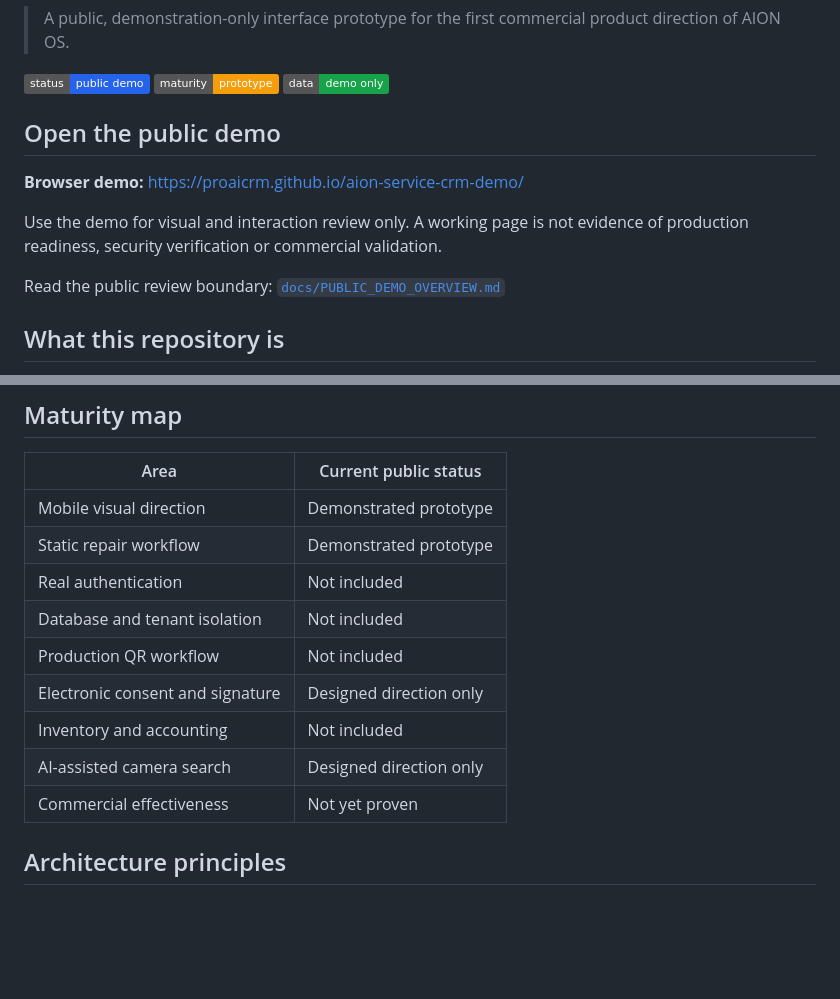
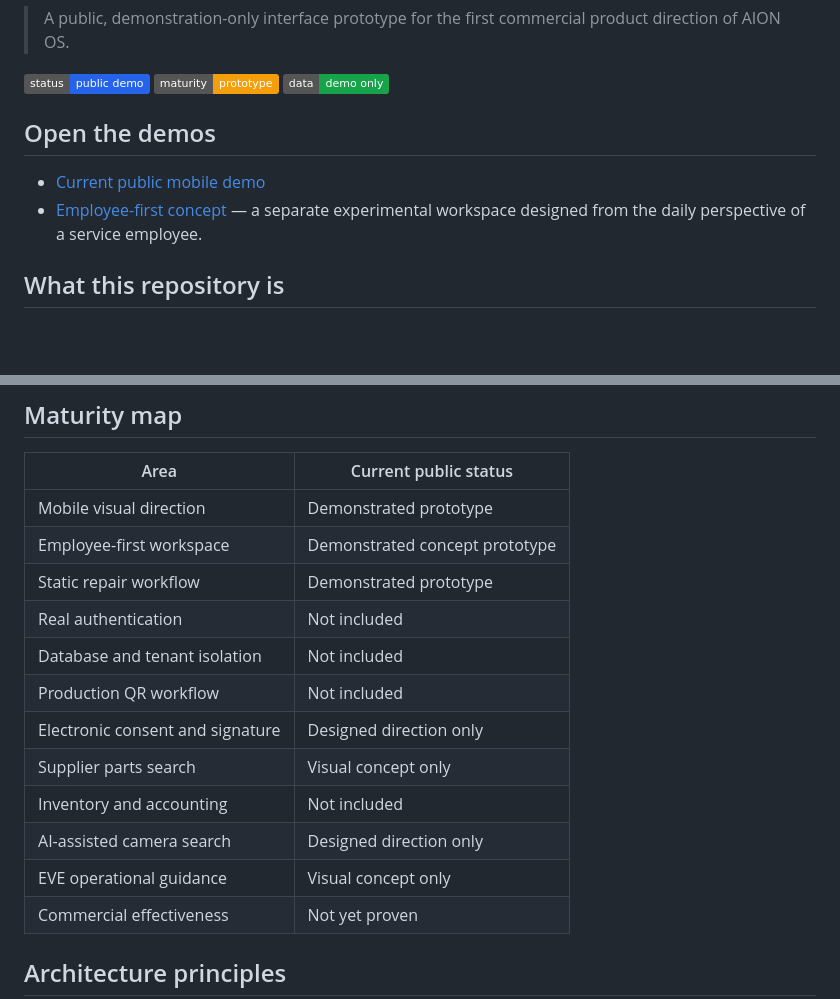
Before and after one commit to PROAiCRM/aion-service-crm-demo, a Markdown page: README.md, 2 parts joined by grey strips. Rendered like a GitHub page; badges without logos; blank space fills up the shorter version.

```diff
--- a/README.md
+++ b/README.md
@@ -6,13 +6,10 @@
 ![Maturity](https://img.shields.io/badge/maturity-prototype-f59e0b)
 ![Data](https://img.shields.io/badge/data-demo%20only-16a34a)
 
-## Open the public demo
+## Open the demos
 
-**Browser demo:** https://proaicrm.github.io/aion-service-crm-demo/
-
-Use the demo for visual and interaction review only. A working page is not evidence of production readiness, security verification or commercial validation.
-
-Read the public review boundary: [`docs/PUBLIC_DEMO_OVERVIEW.md`](docs/PUBLIC_DEMO_OVERVIEW.md)
+- [Current public mobile demo](https://proaicrm.github.io/aion-service-crm-demo/)
+- [Employee-first concept](./app-employee-concept.html) — a separate experimental workspace designed from the daily perspective of a service employee.
 
 ## What this repository is
 
@@ -72,13 +88,16 @@ The longer-term direction includes mobile express repair, QR order status, custo
 | Area | Current public status |
 |---|---|
 | Mobile visual direction | Demonstrated prototype |
+| Employee-first workspace | Demonstrated concept prototype |
 | Static repair workflow | Demonstrated prototype |
 | Real authentication | Not included |
 | Database and tenant isolation | Not included |
 | Production QR workflow | Not included |
 | Electronic consent and signature | Designed direction only |
+| Supplier parts search | Visual concept only |
 | Inventory and accounting | Not included |
 | AI-assisted camera search | Designed direction only |
+| EVE operational guidance | Visual concept only |
 | Commercial effectiveness | Not yet proven |
 
 ## Architecture principles
```
Also changed, not shown: other parts of README.md (+28 -8 lines).
